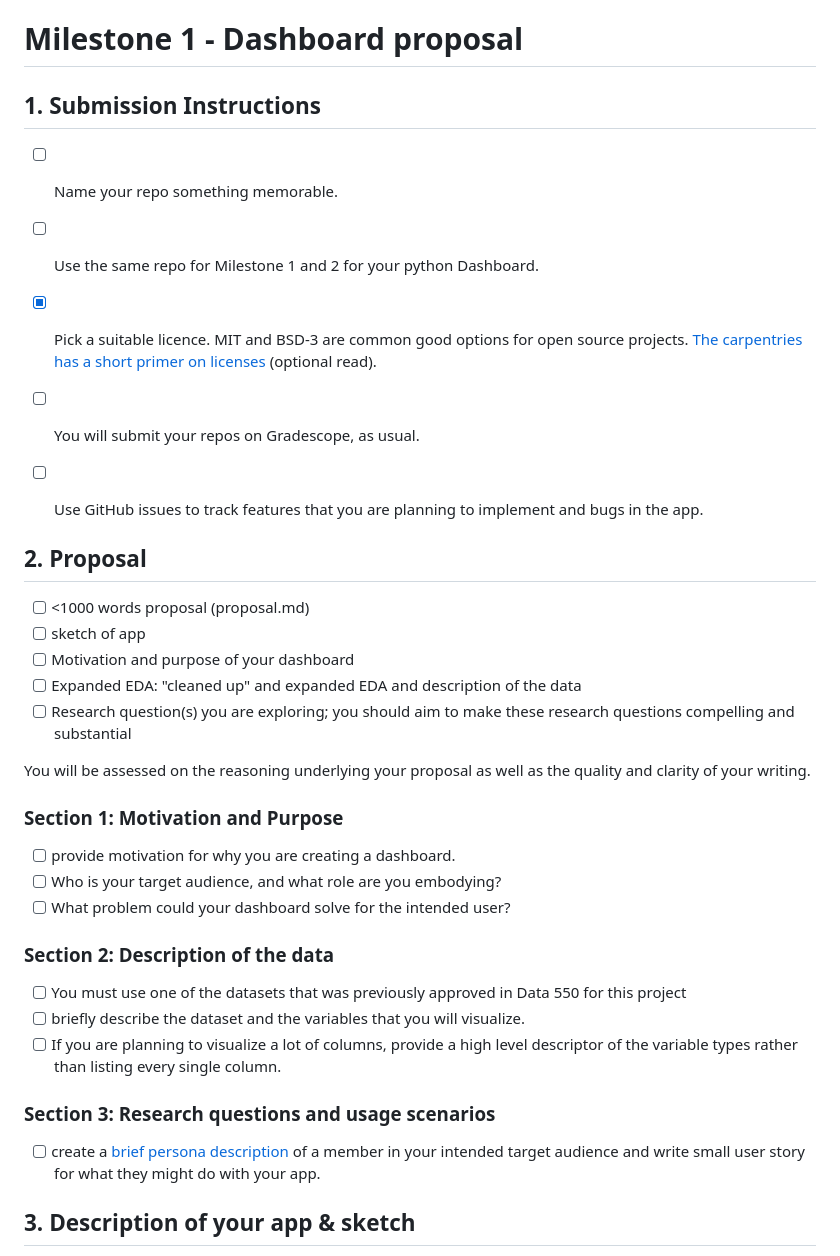
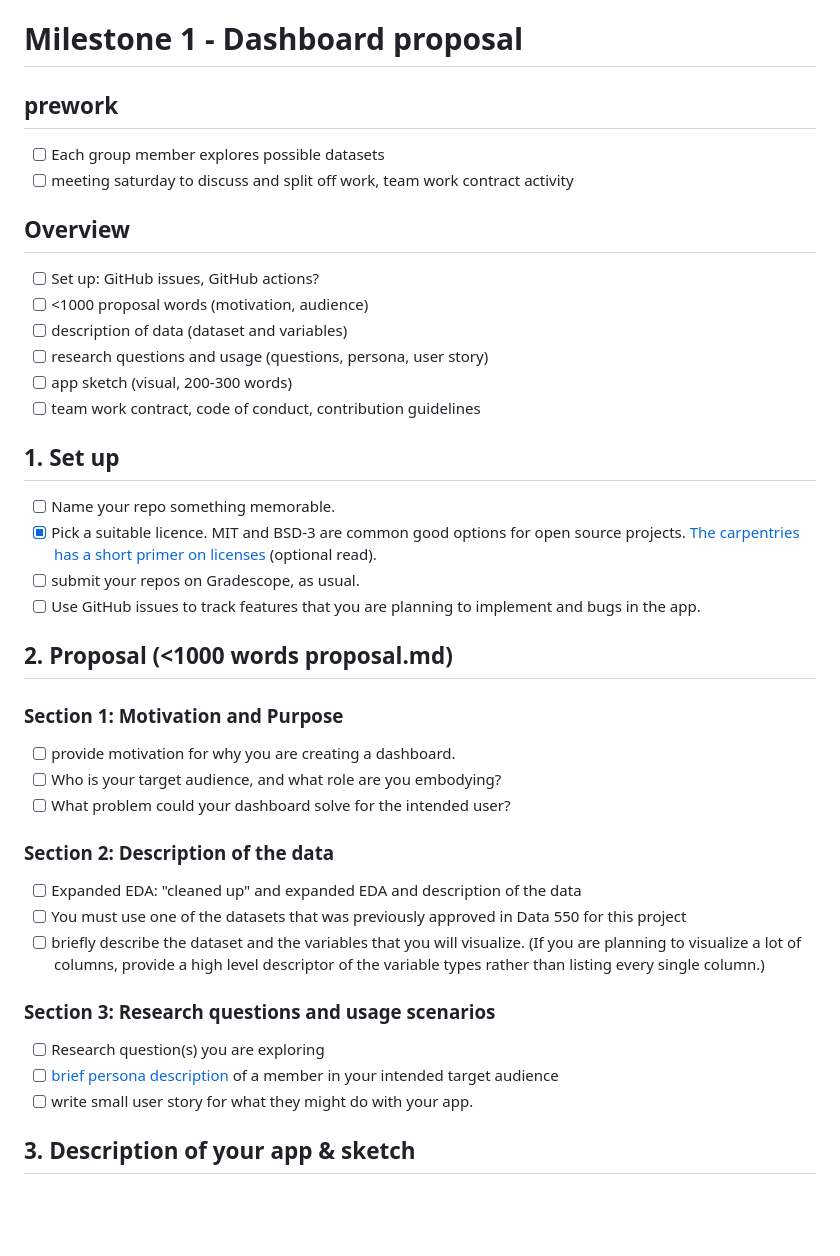
Before and after one commit to freinric/Dashboard_Cost-of-living, a Markdown page: milestone1outline.md, the part around the change. Drawn GitHub-style; blank space fills up the shorter version.

Commit message:
add overview

```diff
--- a/milestone1outline.md
+++ b/milestone1outline.md
@@ -1,23 +1,27 @@
 # Milestone 1 - Dashboard proposal
 
-## 1. Submission Instructions
+## prework
+- [ ] Each group member explores possible datasets
+- [ ] meeting saturday to discuss and split off work, team work contract activity
+
+## Overview
+
+- [ ] Set up: GitHub issues, GitHub actions?
+- [ ] <1000 proposal words (motivation, audience)
+- [ ] description of data (dataset and variables)
+- [ ] research questions and usage (questions, persona, user story)
+- [ ] app sketch (visual, 200-300 words)
+- [ ] team work contract, code of conduct, contribution guidelines
+
+## 1. Set up
 
 - [ ] Name your repo something memorable.
-- [ ] Use the same repo for Milestone 1 and 2 for your python Dashboard.
 - [x]  Pick a suitable licence. MIT and BSD-3 are common good options for open source projects. [The carpentries has a short primer on licenses](http://swcarpentry.github.io/git-novice/11-licensing/index.html) (optional read).
-- [ ]  You will submit your repos on Gradescope, as usual.
-
+- [ ]  submit your repos on Gradescope, as usual.
 - [ ]  Use GitHub issues to track features that you are planning to implement and bugs in the app.
 
-## 2. Proposal
+## 2. Proposal (<1000 words proposal.md)
 
-- [ ]  <1000 words proposal (proposal.md)
-- [ ]  sketch of app
-- [ ]  Motivation and purpose of your dashboard
-- [ ]  Expanded EDA: "cleaned up" and expanded EDA and description of the data
-- [ ]  Research question(s) you are exploring; you should aim to make these research questions compelling and substantial
-
-You will be assessed on the reasoning underlying your proposal as well as the quality and clarity of your writing.
 
 ### Section 1: Motivation and Purpose
 
@@ -27,14 +31,15 @@ You will be assessed on the reasoning underlying your proposal as well as the qu
 
 ### Section 2: Description of the data
 
+- [ ]  Expanded EDA: "cleaned up" and expanded EDA and description of the data
 - [ ]  You must use one of the datasets that was previously approved in Data 550 for this project
-- [ ]  briefly describe the dataset and the variables that you will visualize.
-- [ ] If you are planning to visualize a lot of columns, provide a high level descriptor of the variable types rather than listing every single column.
+- [ ]  briefly describe the dataset and the variables that you will visualize. (If you are planning to visualize a lot of columns, provide a high level descriptor of the variable types rather than listing every single column.)
 
 ### Section 3: Research questions and usage scenarios
 
-- [ ]  create a [brief persona description](https://mozilla.github.io/open-leadership-training-series/articles/building-communities-of-contributors/bring-on-contributors-using-personas-and-pathways/#personas) of a member in your intended target audience
-and write small user story for what they might do with your app.
+- [ ]  Research question(s) you are exploring
+- [ ]  [brief persona description](https://mozilla.github.io/open-leadership-training-series/articles/building-communities-of-contributors/bring-on-contributors-using-personas-and-pathways/#personas) of a member in your intended target audience
+- [ ]  write small user story for what they might do with your app.
 
 ## 3. Description of your app & sketch
 
```
